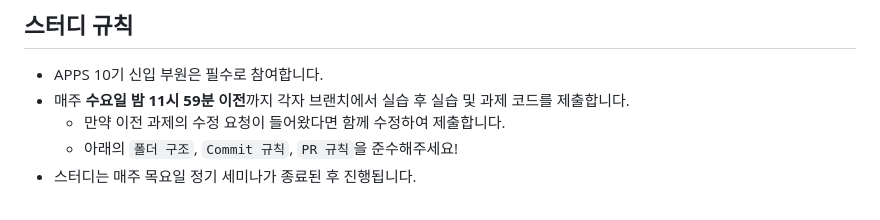
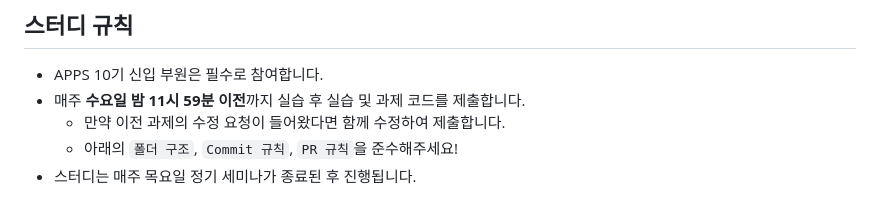
Before and after one commit to APPS-sookmyung/2023-1-Web-Basic-Study, a Markdown page: README.md, the part around the change. GitHub-like rendering.

```diff
--- a/README.md
+++ b/README.md
@@ -10,7 +10,7 @@ Sookmyung APPS
 
 ## 스터디 규칙
 - APPS 10기 신입 부원은 필수로 참여합니다.
-- 매주 **수요일 밤 11시 59분 이전**까지 각자 브랜치에서 실습 후 실습 및 과제 코드를 제출합니다.
+- 매주 **수요일 밤 11시 59분 이전**까지 실습 후 실습 및 과제 코드를 제출합니다.
   - 만약 이전 과제의 수정 요청이 들어왔다면 함께 수정하여 제출합니다.
   - 아래의 `폴더 구조`, `Commit 규칙`, `PR 규칙`을 준수해주세요!
 - 스터디는 매주 목요일 정기 세미나가 종료된 후 진행됩니다.
```
